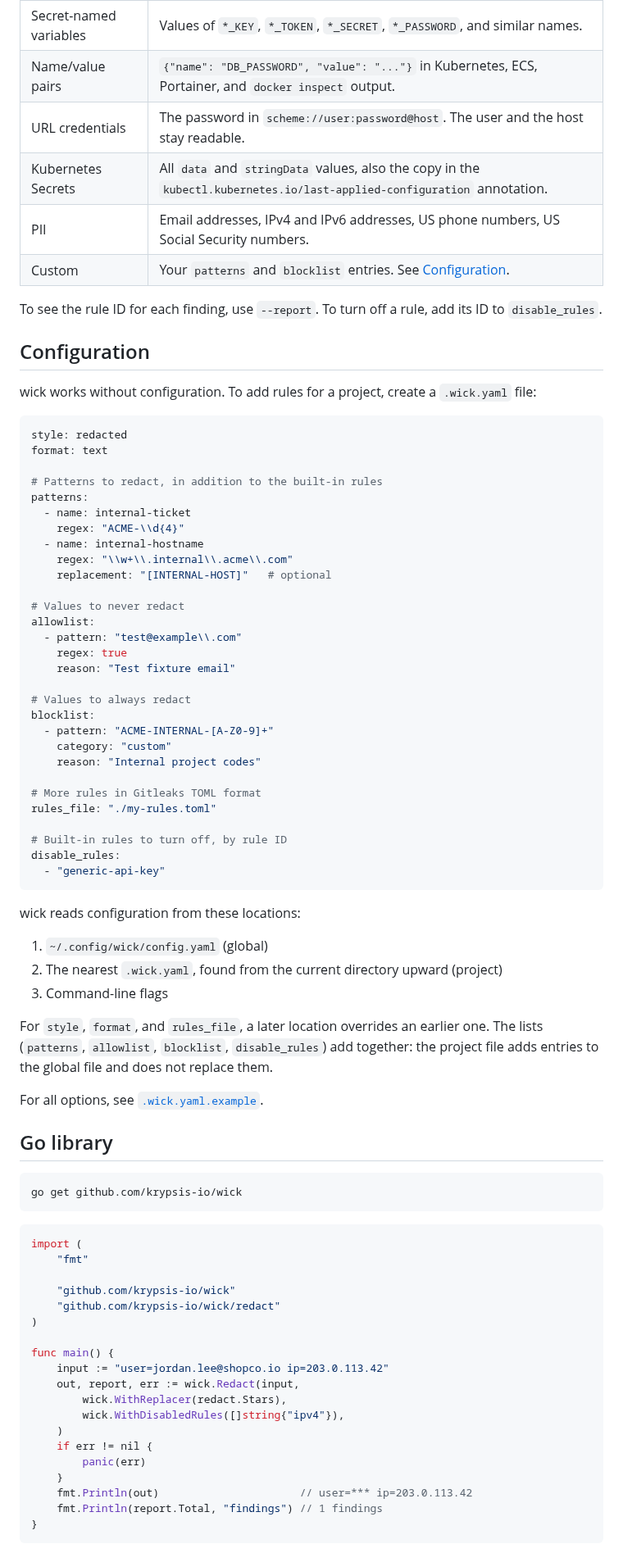
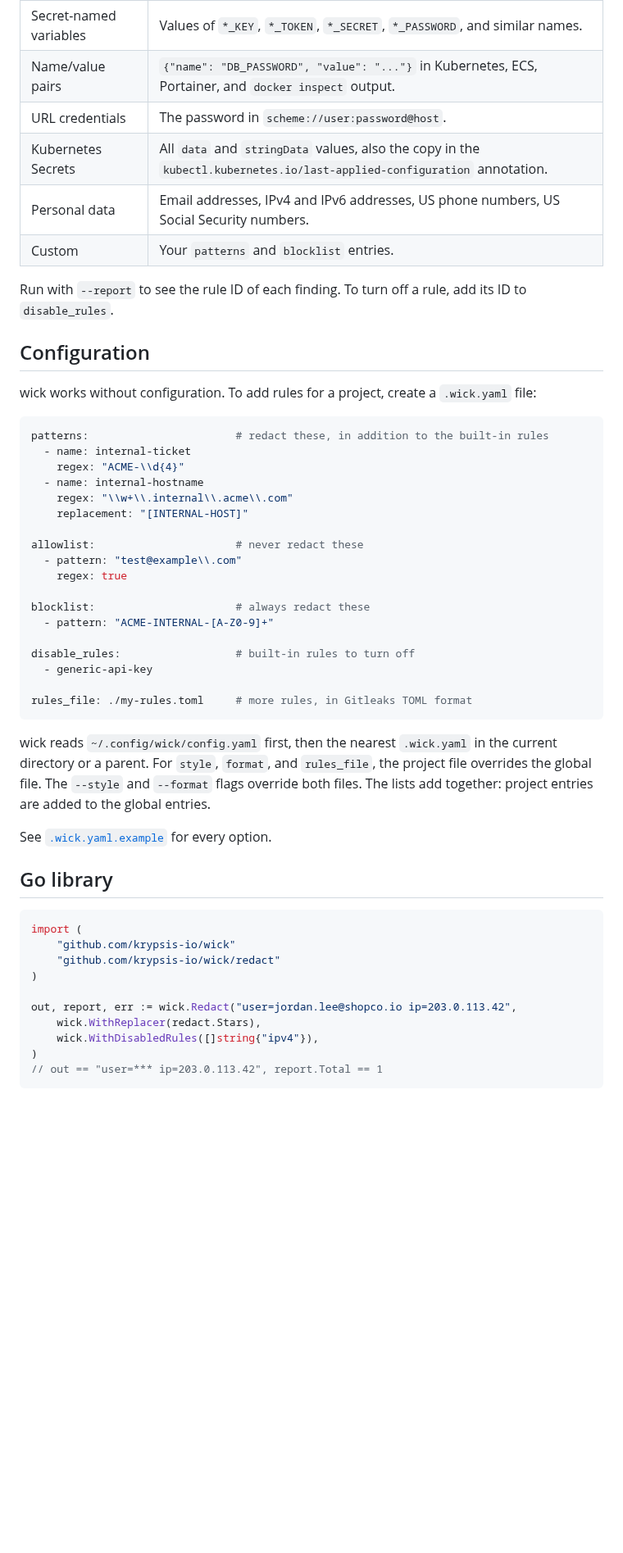
Before and after one commit to krypsis-io/wick, a Markdown page: README.md, the part around one of its changes. Shown at 82% size. Drawn GitHub-style; blank space fills up the shorter version.

````diff
--- a/README.md
+++ b/README.md
@@ -156,83 +113,53 @@ The encrypted file is `.wick-tokens.enc` by default. Use `--token-file` to chang
 | Secret-named variables | Values of `*_KEY`, `*_TOKEN`, `*_SECRET`, `*_PASSWORD`, and similar names. |
 | Name/value pairs | `{"name": "DB_PASSWORD", "value": "..."}` in Kubernetes, ECS, Portainer, and `docker inspect` output. |
-| URL credentials | The password in `scheme://user:password@host`. The user and the host stay readable. |
+| URL credentials | The password in `scheme://user:password@host`. |
 | Kubernetes Secrets | All `data` and `stringData` values, also the copy in the `kubectl.kubernetes.io/last-applied-configuration` annotation. |
-| PII | Email addresses, IPv4 and IPv6 addresses, US phone numbers, US Social Security numbers. |
-| Custom | Your `patterns` and `blocklist` entries. See [Configuration](#configuration). |
+| Personal data | Email addresses, IPv4 and IPv6 addresses, US phone numbers, US Social Security numbers. |
+| Custom | Your `patterns` and `blocklist` entries. |
 
-To see the rule ID for each finding, use `--report`. To turn off a rule, add its ID to `disable_rules`.
+Run with `--report` to see the rule ID of each finding. To turn off a rule, add its ID to `disable_rules`.
 
 ## Configuration
 
 wick works without configuration. To add rules for a project, create a `.wick.yaml` file:
 
 ```yaml
-style: redacted
-format: text
-
-# Patterns to redact, in addition to the built-in rules
-patterns:
+patterns:                       # redact these, in addition to the built-in rules
   - name: internal-ticket
     regex: "ACME-\\d{4}"
   - name: internal-hostname
     regex: "\\w+\\.internal\\.acme\\.com"
-    replacement: "[INTERNAL-HOST]"   # optional
+    replacement: "[INTERNAL-HOST]"
 
-# Values to never redact
-allowlist:
+allowlist:                      # never redact these
   - pattern: "test@example\\.com"
     regex: true
-    reason: "Test fixture email"
 
-# Values to always redact
-blocklist:
+blocklist:                      # always redact these
   - pattern: "ACME-INTERNAL-[A-Z0-9]+"
-    category: "custom"
-    reason: "Internal project codes"
 
-# More rules in Gitleaks TOML format
-rules_file: "./my-rules.toml"
+disable_rules:                  # built-in rules to turn off
+  - generic-api-key
 
-# Built-in rules to turn off, by rule ID
-disable_rules:
-  - "generic-api-key"
+rules_file: ./my-rules.toml     # more rules, in Gitleaks TOML format
 ```
 
-wick reads configuration from these locations:
+wick reads `~/.config/wick/config.yaml` first, then the nearest `.wick.yaml` in the current directory or a parent. For `style`, `format`, and `rules_file`, the project file overrides the global file. The `--style` and `--format` flags override both files. The lists add together: project entries are added to the global entries.
 
-1. `~/.config/wick/config.yaml` (global)
-2. The nearest `.wick.yaml`, found from the current directory upward (project)
-3. Command-line flags
-
-For `style`, `format`, and `rules_file`, a later location overrides an earlier one. The lists (`patterns`, `allowlist`, `blocklist`, `disable_rules`) add together: the project file adds entries to the global file and does not replace them.
-
-For all options, see [`.wick.yaml.example`](.wick.yaml.example).
+See [`.wick.yaml.example`](.wick.yaml.example) for every option.
 
 ## Go library
 
-```bash
-go get github.com/krypsis-io/wick
-```
-
 ```go
 import (
-	"fmt"
-
 	"github.com/krypsis-io/wick"
 	"github.com/krypsis-io/wick/redact"
 )
 
-func main() {
-	input := "user=jordan.lee@shopco.io ip=203.0.113.42"
-	out, report, err := wick.Redact(input,
-		wick.WithReplacer(redact.Stars),
-		wick.WithDisabledRules([]string{"ipv4"}),
-	)
-	if err != nil {
-		panic(err)
-	}
-	fmt.Println(out)                      // user=*** ip=203.0.113.42
-	fmt.Println(report.Total, "findings") // 1 findings
-}
+out, report, err := wick.Redact("user=jordan.lee@shopco.io ip=203.0.113.42",
+	wick.WithReplacer(redact.Stars),
+	wick.WithDisabledRules([]string{"ipv4"}),
+)
+// out == "user=*** ip=203.0.113.42", report.Total == 1
 ```
 
````
Also changed, not shown: other parts of README.md (+68 -118 lines), assets/demo.gif.
